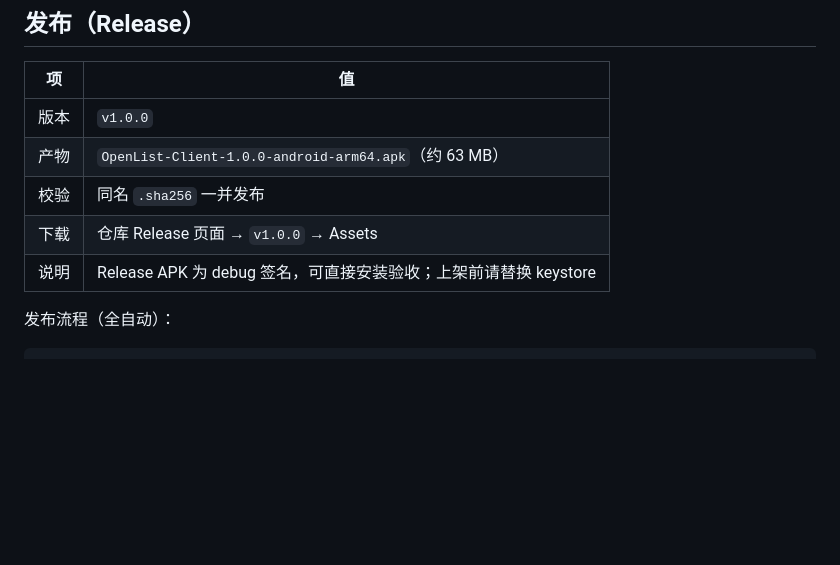
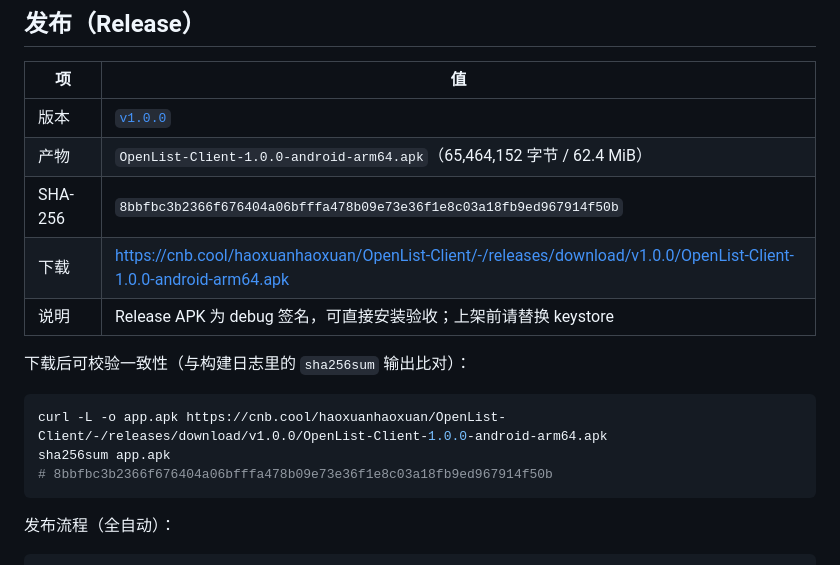
Before and after one commit to david88558855/OpenList-Client, a Markdown page: README.md, the part around the change. Rendered like a GitHub page; blank space fills up the shorter version.

Commit message:
docs: 补充 v1.0.0 Release 下载地址、体积与 SHA-256

````diff
--- a/README.md
+++ b/README.md
@@ -28,11 +28,19 @@ tag `v1.0.0` 触发发布流水线，APK 作为 Release 附件上传。
 
 | 项 | 值 |
 | --- | --- |
-| 版本 | `v1.0.0` |
-| 产物 | `OpenList-Client-1.0.0-android-arm64.apk`（约 63 MB） |
-| 校验 | 同名 `.sha256` 一并发布 |
-| 下载 | 仓库 Release 页面 → `v1.0.0` → Assets |
+| 版本 | [`v1.0.0`](https://cnb.cool/haoxuanhaoxuan/OpenList-Client/-/releases/tag/v1.0.0) |
+| 产物 | `OpenList-Client-1.0.0-android-arm64.apk`（65,464,152 字节 / 62.4 MiB） |
+| SHA-256 | `8bbfbc3b2366f676404a06bfffa478b09e73e36f1e8c03a18fb9ed967914f50b` |
+| 下载 | <https://cnb.cool/haoxuanhaoxuan/OpenList-Client/-/releases/download/v1.0.0/OpenList-Client-1.0.0-android-arm64.apk> |
 | 说明 | Release APK 为 debug 签名，可直接安装验收；上架前请替换 keystore |
+
+下载后可校验一致性（与构建日志里的 `sha256sum` 输出比对）：
+
+```bash
+curl -L -o app.apk https://cnb.cool/haoxuanhaoxuan/OpenList-Client/-/releases/download/v1.0.0/OpenList-Client-1.0.0-android-arm64.apk
+sha256sum app.apk
+# 8bbfbc3b2366f676404a06bfffa478b09e73e36f1e8c03a18fb9ed967914f50b
+```
 
 发布流程（全自动）：
 
````
